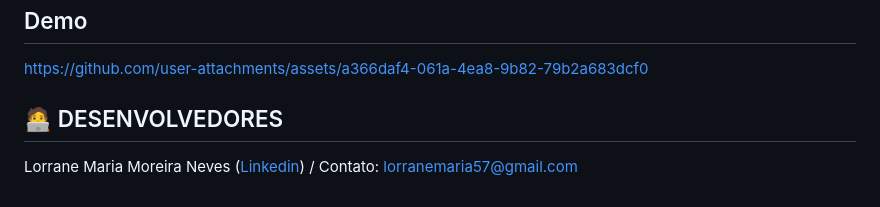
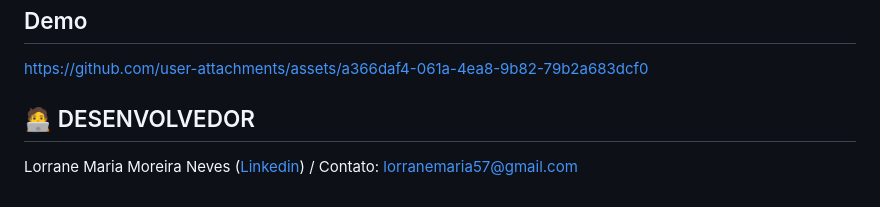
Before and after one commit to Lorrane-Maria/Projeto-Programacao-WEB, a Markdown page: README.md, the part around the change. Drawn GitHub-style.

```diff
--- a/README.md
+++ b/README.md
@@ -80,5 +80,5 @@ Para visualizar o projeto, siga os passos abaixo:
 https://github.com/user-attachments/assets/a366daf4-061a-4ea8-9b82-79b2a683dcf0
 
 
-## 🧑‍💻 DESENVOLVEDORES
+## 🧑‍💻 DESENVOLVEDOR
 Lorrane Maria Moreira Neves ([Linkedin]([link_do_seu_linkedin](https://www.linkedin.com/in/lorrane-maria-5396b021b/))) / Contato: lorranemaria57@gmail.com
```
